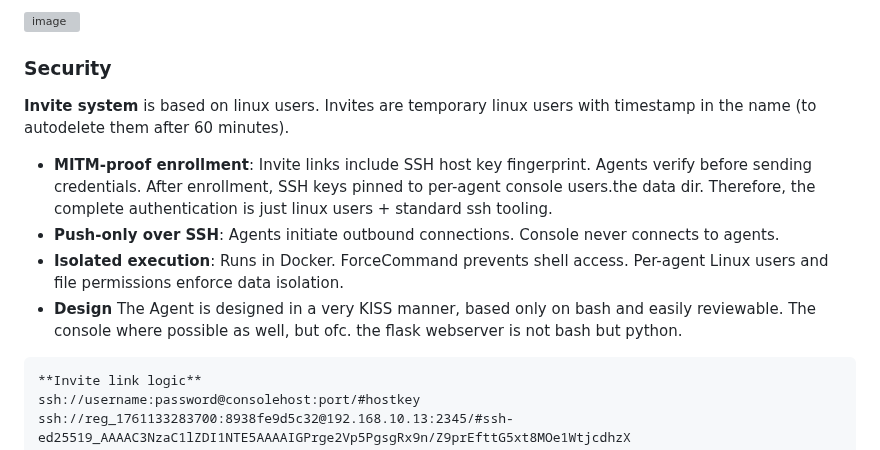
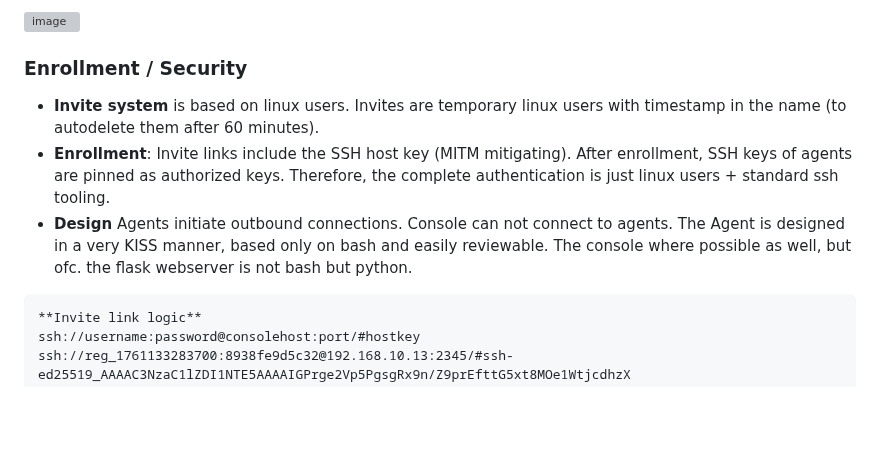
Before and after one commit to chriopter/lumenmon, a Markdown page: README.md, the part around the change. Drawn GitHub-style; blank space fills up the shorter version; grey boxes are pictures that could not be loaded.

````diff
--- a/README.md
+++ b/README.md
@@ -100,12 +100,10 @@ The Agent container runs collector script based on a configured intervall, conne
 
 <img width="700" alt="image" src="https://github.com/user-attachments/assets/2e67ead2-e5ce-4291-80d1-db08f7dd6ee7" />
 
-### Security
-**Invite system** is based on linux users. Invites are temporary linux users with timestamp in the name (to autodelete them after 60 minutes).
-- **MITM-proof enrollment**: Invite links include SSH host key fingerprint. Agents verify before sending credentials. After enrollment, SSH keys pinned to per-agent console users.the data dir. Therefore, the complete authentication is just linux users + standard ssh tooling.
-- **Push-only over SSH**: Agents initiate outbound connections. Console never connects to agents.
-- **Isolated execution**: Runs in Docker. ForceCommand prevents shell access. Per-agent Linux users and file permissions enforce data isolation.
-- **Design** The Agent is designed in a very KISS manner, based only on bash and easily reviewable. The console where possible as well, but ofc. the flask webserver is not bash but python.
+### Enrollment / Security
+- **Invite system** is based on linux users. Invites are temporary linux users with timestamp in the name (to autodelete them after 60 minutes).
+- **Enrollment**: Invite links include the SSH host key (MITM mitigating). After enrollment, SSH keys of agents are pinned as authorized keys. Therefore, the complete authentication is just linux users + standard ssh tooling.
+- **Design** Agents initiate outbound connections. Console can not connect to agents. The Agent is designed in a very KISS manner, based only on bash and easily reviewable. The console where possible as well, but ofc. the flask webserver is not bash but python.
 
 ```
 **Invite link logic**
````
